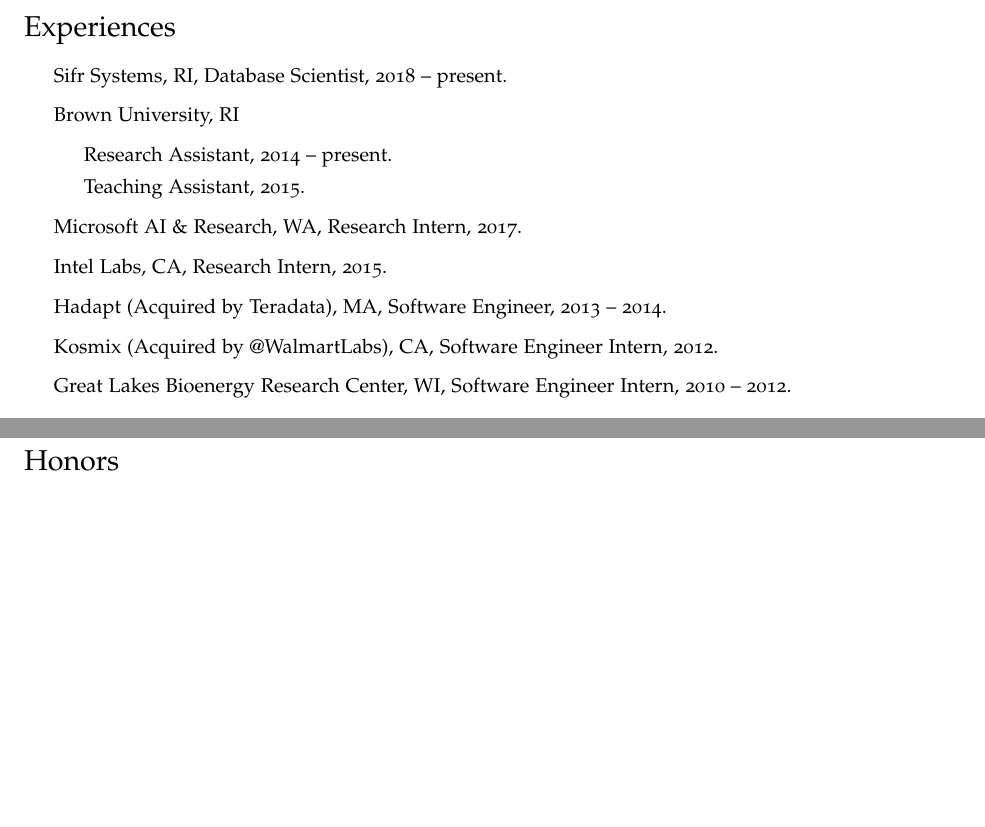
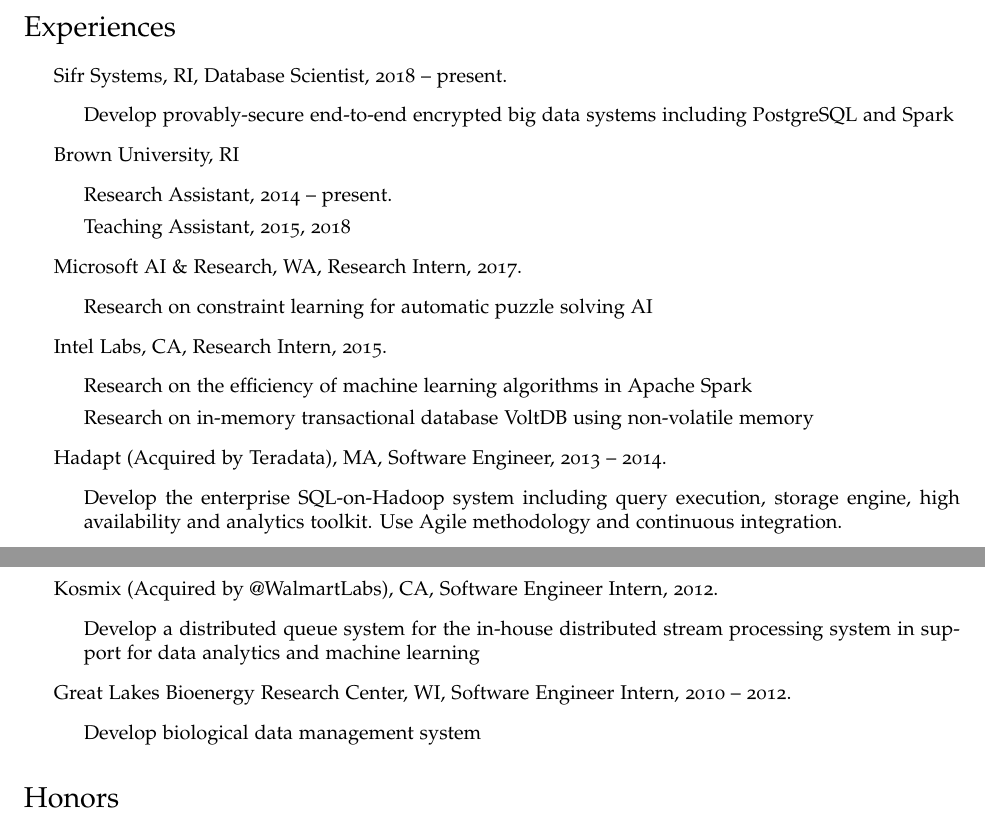
Before and after one commit to zheguang/zheguang.github.io, a LaTeX CV (cv/cv.tex): two parts of pages 1 and 2 of 3, joined at a grey line, cut so that both start at the same text, the shorter picture padded with empty space. Compiled offline with pdfLaTeX.

Commit message:
cv: update

```diff
--- a/cv/cv.tex
+++ b/cv/cv.tex
@@ -119,16 +119,36 @@
 
 \begin{itemize}
 \item Sifr Systems, RI, Database Scientist, 2018 -- present.
+	\begin{itemize}
+		\item Develop provably-secure end-to-end encrypted big data systems including PostgreSQL and
+		Spark
+	\end{itemize}
 \item Brown University, RI
 	\begin{itemize}
 		\item Research Assistant, 2014 -- present.
-		\item Teaching Assistant, 2015.
+		\item Teaching Assistant, 2015, 2018
 	\end{itemize}
 \item Microsoft AI \& Research, WA, Research Intern, 2017.
+	\begin{itemize}
+		\item Research on constraint learning for automatic puzzle solving AI
+	\end{itemize}
 \item Intel Labs, CA, Research Intern, 2015.
+	\begin{itemize}
+		\item Research on the efficiency of machine learning algorithms in Apache Spark
+		\item Research on in-memory transactional database VoltDB using non-volatile memory
+	\end{itemize}
 \item Hadapt (Acquired by Teradata), MA, Software Engineer, 2013 -- 2014.
+	\begin{itemize}
+		\item Develop the enterprise SQL-on-Hadoop system including query execution, storage engine, high availability and analytics toolkit.  Use Agile methodology and continuous integration.
+	\end{itemize}
 \item Kosmix (Acquired by @WalmartLabs), CA, Software Engineer Intern, 2012.
+	\begin{itemize}
+		\item Develop a distributed queue system for the in-house distributed stream processing system in support for data analytics and machine learning
+	\end{itemize}
 \item Great Lakes Bioenergy Research Center, WI, Software Engineer Intern, 2010 -- 2012.
+	\begin{itemize}
+		\item Develop biological data management system
+	\end{itemize}
 \end{itemize}
 
 \section*{Honors}
```
Also changed, not shown: cv/cv.pdf, cv/cv.tex (1 more changed lines).
